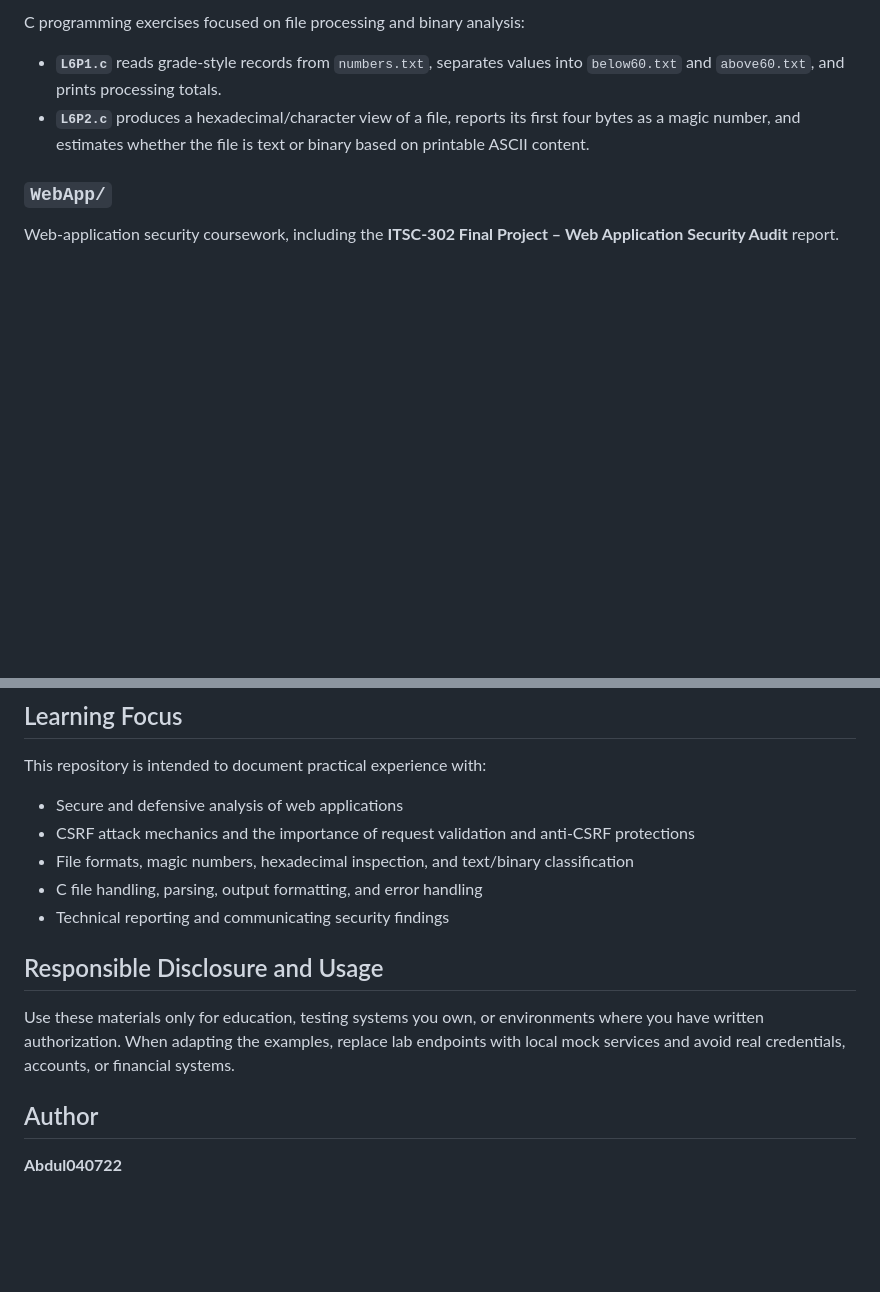
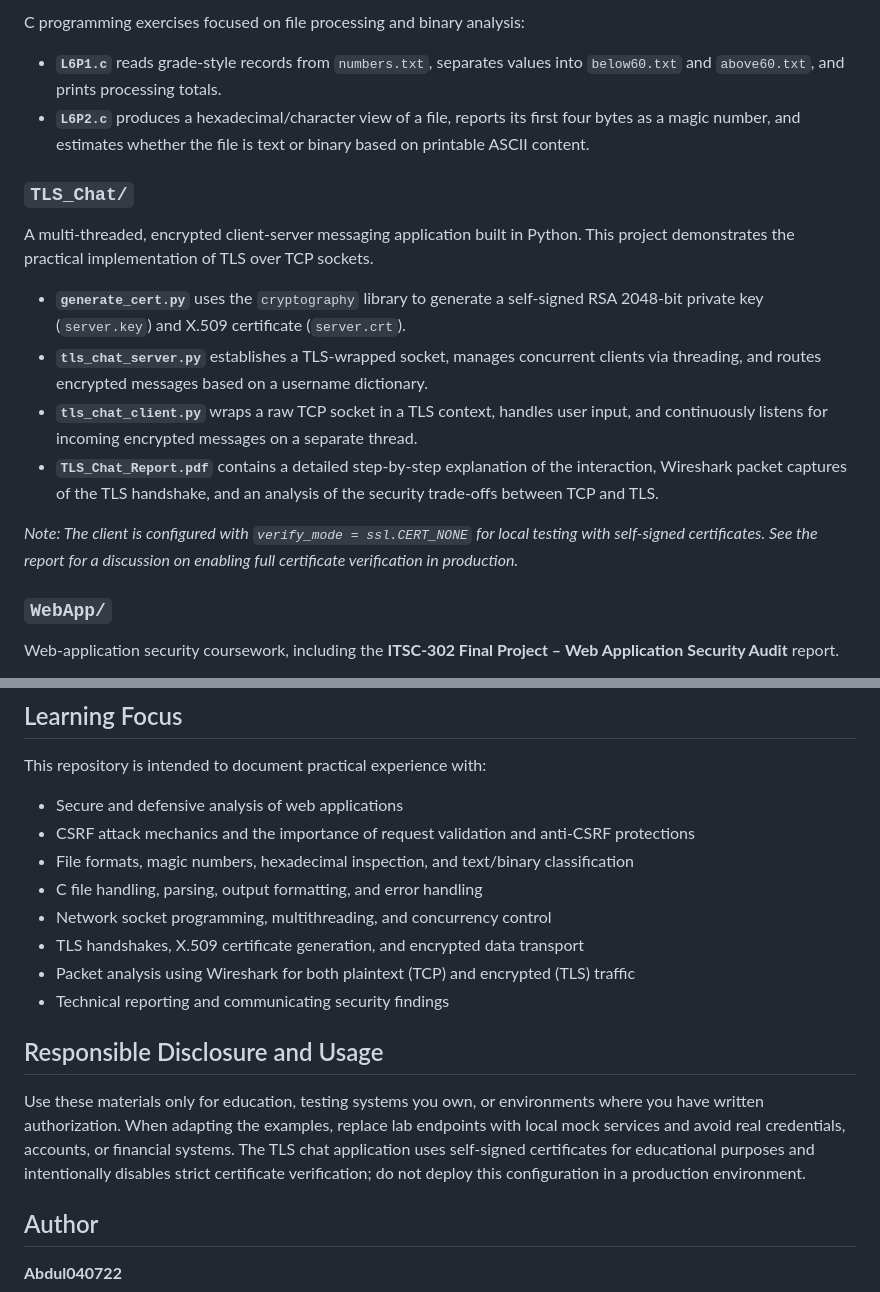
Before and after one commit to Abdul040722/Cybersecurity-Projects, a Markdown page: README.md, 2 parts joined by grey strips. GitHub-like rendering; blank space fills up the shorter version.

```diff
--- a/README.md
+++ b/README.md
@@ -30,6 +38,16 @@ C programming exercises focused on file processing and binary analysis:
 - **`L6P1.c`** reads grade-style records from `numbers.txt`, separates values into `below60.txt` and `above60.txt`, and prints processing totals.
 - **`L6P2.c`** produces a hexadecimal/character view of a file, reports its first four bytes as a magic number, and estimates whether the file is text or binary based on printable ASCII content.
 
+### `TLS_Chat/`
+A multi-threaded, encrypted client-server messaging application built in Python. This project demonstrates the practical implementation of TLS over TCP sockets.
+
+- **`generate_cert.py`** uses the `cryptography` library to generate a self-signed RSA 2048-bit private key (`server.key`) and X.509 certificate (`server.crt`).
+- **`tls_chat_server.py`** establishes a TLS-wrapped socket, manages concurrent clients via threading, and routes encrypted messages based on a username dictionary.
+- **`tls_chat_client.py`** wraps a raw TCP socket in a TLS context, handles user input, and continuously listens for incoming encrypted messages on a separate thread.
+- **`TLS_Chat_Report.pdf`** contains a detailed step-by-step explanation of the interaction, Wireshark packet captures of the TLS handshake, and an analysis of the security trade-offs between TCP and TLS.
+
+*Note: The client is configured with `verify_mode = ssl.CERT_NONE` for local testing with self-signed certificates. See the report for a discussion on enabling full certificate verification in production.*
+
 ### `WebApp/`
 Web-application security coursework, including the **ITSC-302 Final Project – Web Application Security Audit** report.
 
@@ -86,11 +130,14 @@ This repository is intended to document practical experience with:
 - CSRF attack mechanics and the importance of request validation and anti-CSRF protections
 - File formats, magic numbers, hexadecimal inspection, and text/binary classification
 - C file handling, parsing, output formatting, and error handling
+- Network socket programming, multithreading, and concurrency control
+- TLS handshakes, X.509 certificate generation, and encrypted data transport
+- Packet analysis using Wireshark for both plaintext (TCP) and encrypted (TLS) traffic
 - Technical reporting and communicating security findings
 
 ## Responsible Disclosure and Usage
 
-Use these materials only for education, testing systems you own, or environments where you have written authorization. When adapting the examples, replace lab endpoints with local mock services and avoid real credentials, accounts, or financial systems.
+Use these materials only for education, testing systems you own, or environments where you have written authorization. When adapting the examples, replace lab endpoints with local mock services and avoid real credentials, accounts, or financial systems. The TLS chat application uses self-signed certificates for educational purposes and intentionally disables strict certificate verification; do not deploy this configuration in a production environment.
 
 ## Author
 
```
Also changed, not shown: other parts of README.md (+35 -1 lines).
